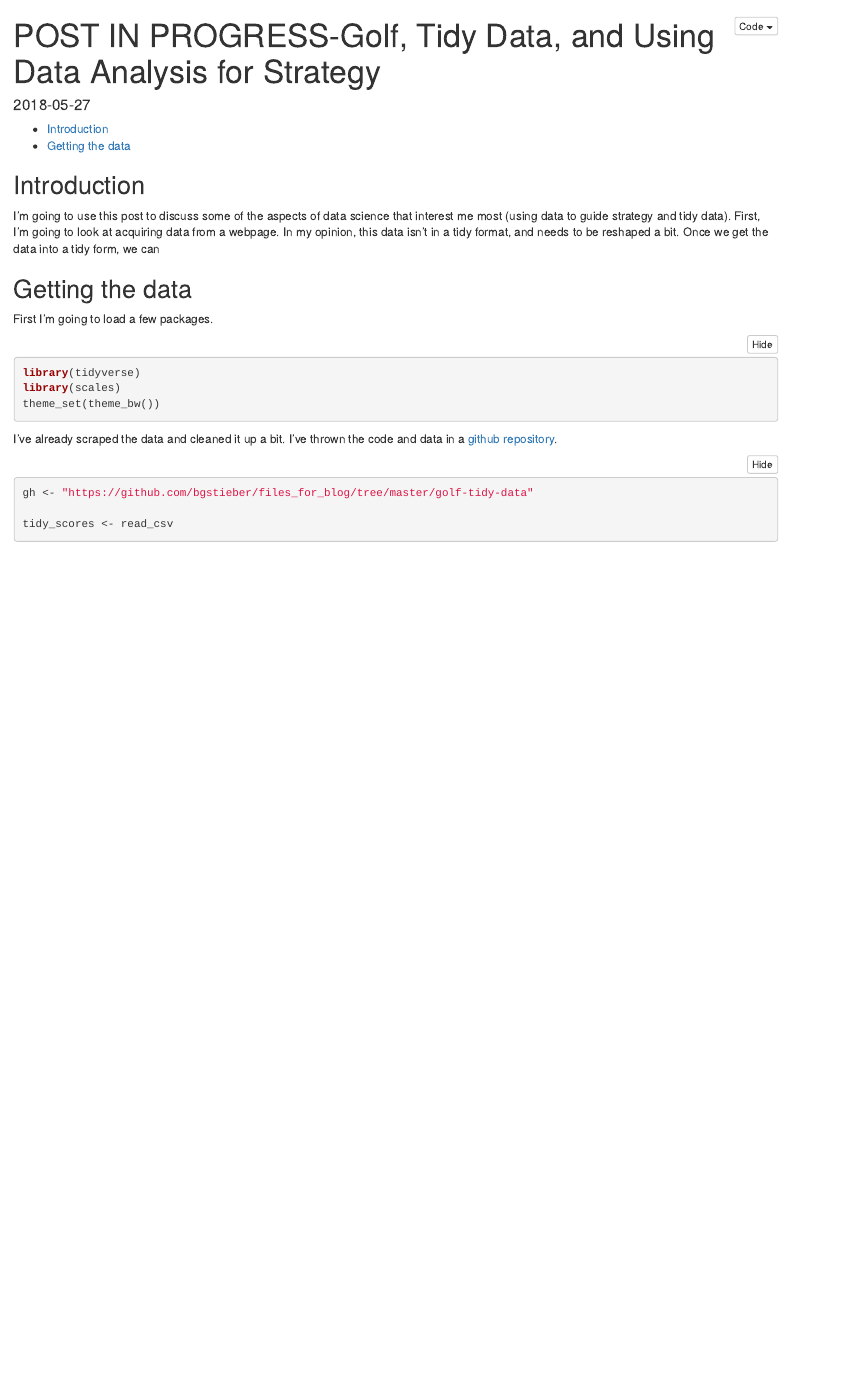
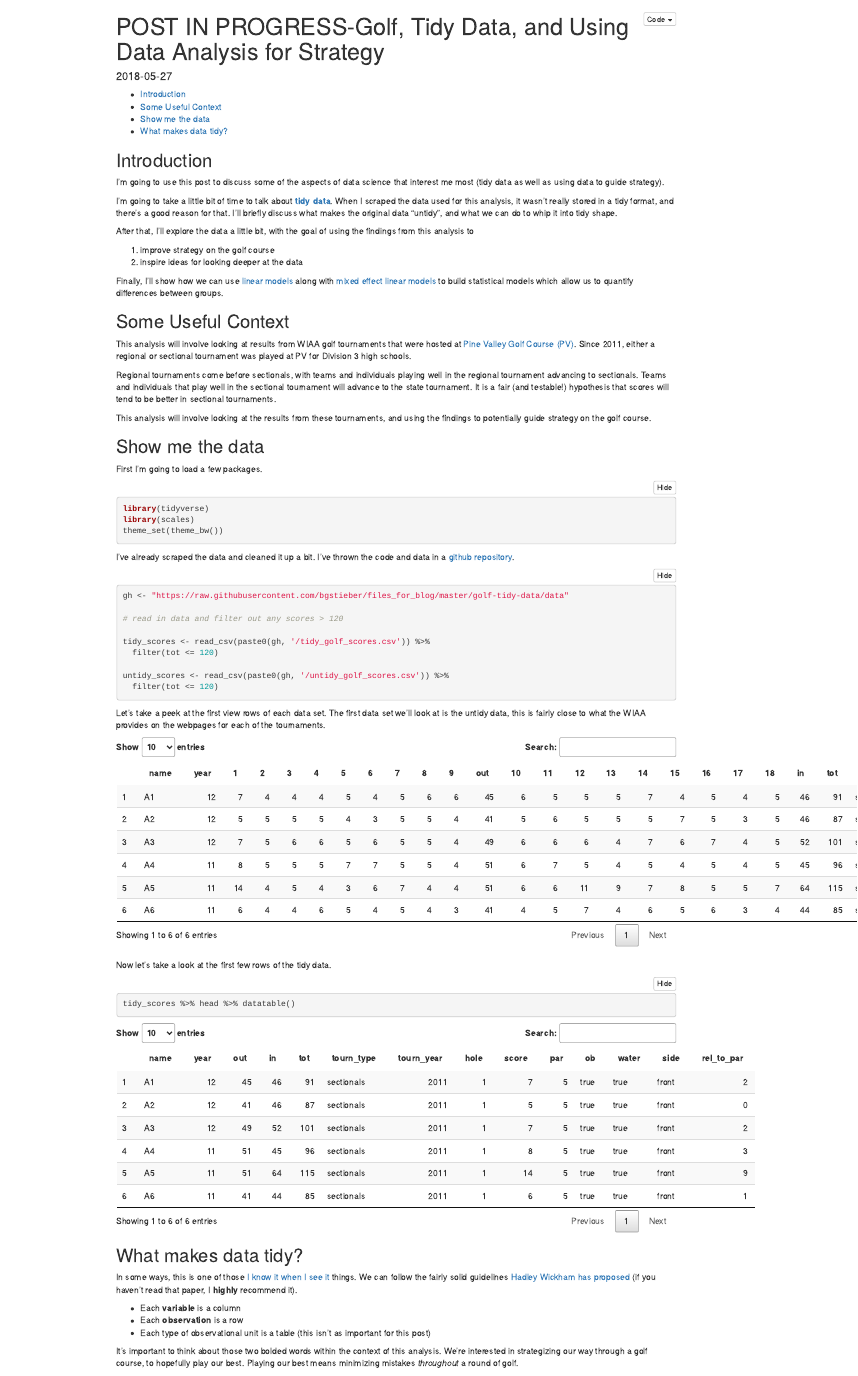
Before and after one commit to bgstieber/files_for_blog, an R Markdown document (golf-tidy-data/2018-05-27-golf-tidy-data-and-using-data-analysis-for-strategy.Rmd): the page in a window 1100 px wide, from its top. Rendered offline with R 4.5, knitr and Pandoc, with nearby package versions; folded parts are opened.

Commit message:
rmd changes while remote

````diff
--- a/golf-tidy-data/2018-05-27-golf-tidy-data-and-using-data-analysis-for-strategy.Rmd
+++ b/golf-tidy-data/2018-05-27-golf-tidy-data-and-using-data-analysis-for-strategy.Rmd
@@ -23,11 +23,33 @@ output:
     code_folding: hide
 ---
 
+```{r setup, include=FALSE}
+knitr::opts_chunk$set(message = FALSE, warning = FALSE,
+                      error = FALSE)
+```
+
 ## Introduction
 
-I'm going to use this post to discuss some of the aspects of data science that interest me most (using data to guide strategy and tidy data). First, I'm going to look at acquiring data from a webpage. In my opinion, this data isn't in a tidy format, and needs to be reshaped a bit. Once we get the data into a tidy form, we can
+I'm going to use this post to discuss some of the aspects of data science that interest me most (tidy data as well as using data to guide strategy).
 
-## Getting the data
+I'm going to take a little bit of time to talk about [__tidy data__](https://cran.r-project.org/web/packages/tidyr/vignettes/tidy-data.html). When I scraped the data used for this analysis, it wasn't really stored in a tidy format, and there's a good reason for that. I'll briefly discuss what makes the original data "untidy", and what we can do to whip it into tidy shape.
+
+After that, I'll explore the data a little bit, with the goal of using the findings from this analysis to
+
+  1. improve strategy on the golf course
+  2. inspire ideas for looking deeper at the data
+
+Finally, I'll show how we can use [linear models](https://en.wikipedia.org/wiki/Linear_model) along with [mixed effect linear models](https://cran.r-project.org/web/packages/lme4/vignettes/lmer.pdf) to build statistical models which allow us to quantify differences between groups.
+
+## Some Useful Context
+
+This analysis will involve looking at results from WIAA golf tournaments that were hosted at [Pine Valley Golf Course (PV)](https://www.golfpinevalley.net/). Since 2011, either a regional or sectional tournament was played at PV for Division 3 high schools.
+
+Regional tournaments come before sectionals, with teams and individuals playing well in the regional tournament advancing to sectionals. Teams and individuals that play well in the sectional tournament will advance to the state tournament. It is a fair (and testable!) hypothesis that scores will tend to be better in sectional tournaments.
+
+This analysis will involve looking at the results from these tournaments, and using the findings to potentially guide strategy on the golf course.
+
+## Show me the data
 
 First I'm going to load a few packages.
 
@@ -37,12 +59,44 @@ library(scales)
 theme_set(theme_bw())
 ```
 
+```{r echo = FALSE, warning=FALSE, message=FALSE}
+library(DT)
+```
+
+
 I've already scraped the data and cleaned it up a bit. I've thrown the code and data in a [github repository](https://github.com/bgstieber/files_for_blog/tree/master/golf-tidy-data).
 
 ```{r}
-gh <- "https://github.com/bgstieber/files_for_blog/tree/master/golf-tidy-data"
+gh <- "https://raw.githubusercontent.com/bgstieber/files_for_blog/master/golf-tidy-data/data"
 
-tidy_scores <- read_csv
+# read in data and filter out any scores > 120
 
+tidy_scores <- read_csv(paste0(gh, '/tidy_golf_scores.csv')) %>%
+  filter(tot <= 120)
+
+untidy_scores <- read_csv(paste0(gh, '/untidy_golf_scores.csv')) %>%
+  filter(tot <= 120)
 
 ```
+
+Let's take a peek at the first view rows of each data set. The first data set we'll look at is the untidy data, this is fairly close to what the WIAA provides on the webpages for each of the tournaments.
+
+```{r echo = FALSE}
+untidy_scores %>% head %>% datatable()
+```
+
+Now let's take a look at the first few rows of the tidy data.
+
+```{r}
+tidy_scores %>% head %>% datatable()
+```
+
+## What makes data tidy?
+
+In some ways, this is one of those [I know it when I see it](https://en.wikipedia.org/wiki/I_know_it_when_I_see_it) things. We can follow the fairly solid guidelines [Hadley Wickham has proposed](https://www.jstatsoft.org/article/view/v059i10) (if you haven't read that paper, I __highly__ recommend it).
+
+  - Each __variable__ is a column
+  - Each __observation__ is a row
+  - Each type of observational unit is a table (this isn't as important for this post)
+
+It's important to think about those two bolded words within the context of this analysis. We're interested in strategizing our way through a golf course, to hopefully play our best. Playing our best means minimizing mistakes _throughout_ a round of golf.
````
